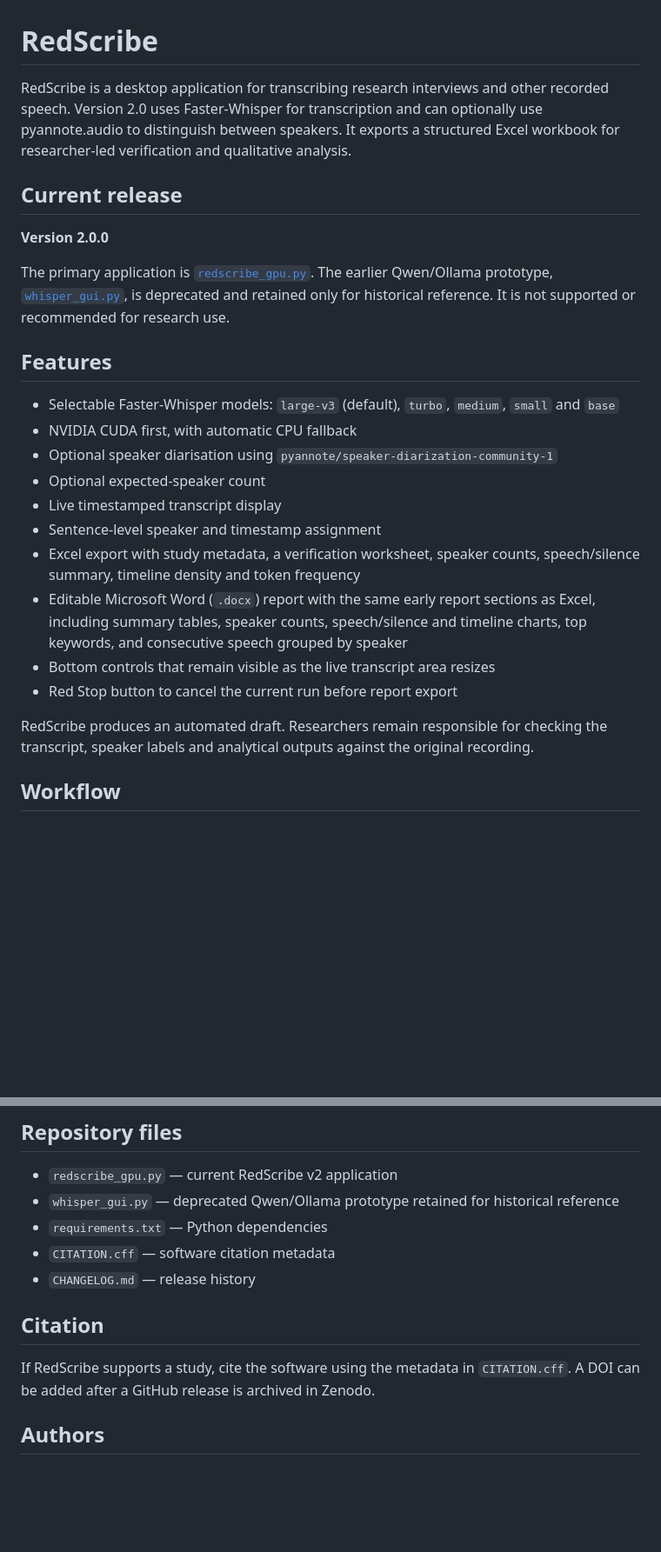
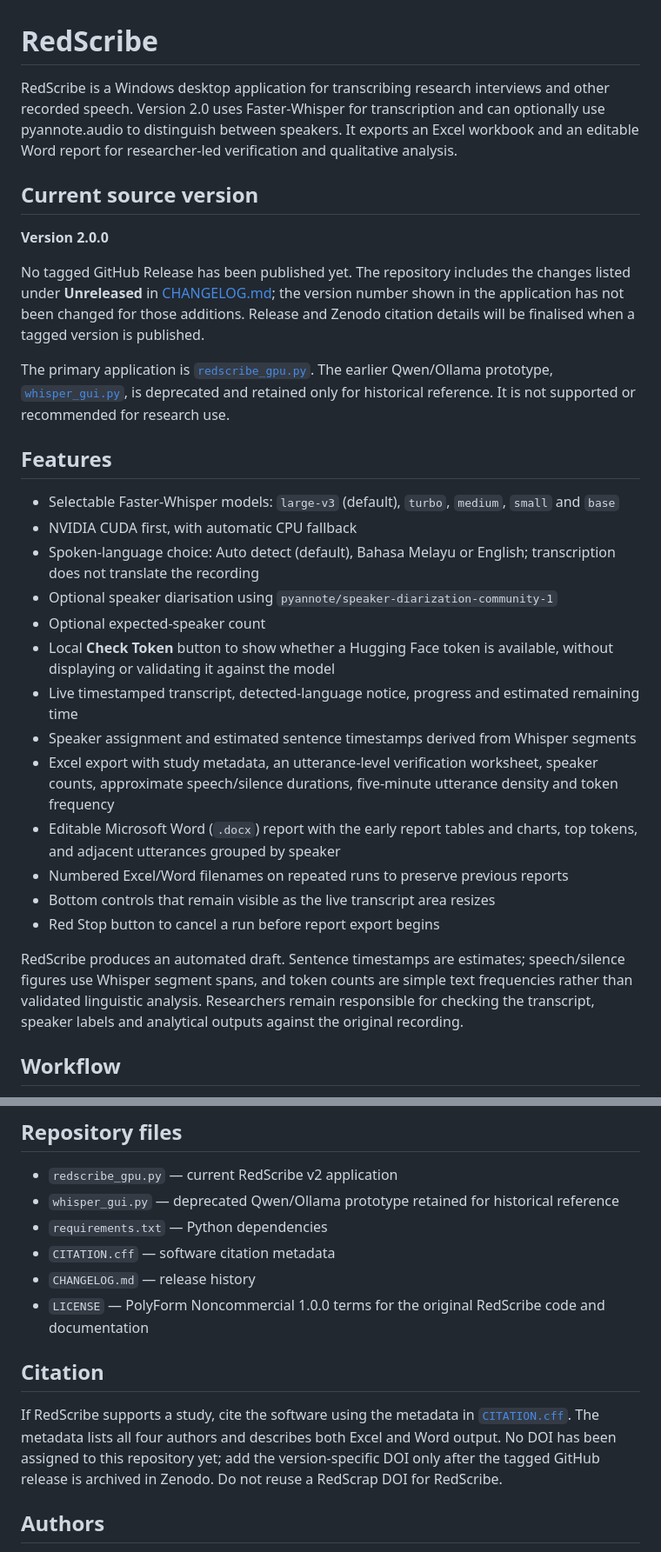
Before and after one commit to saprimad/redscribe, a Markdown page: README.md, 2 parts joined by grey strips. Shown at 87% size. GitHub-like rendering; blank space fills up the shorter version.

Commit message:
Align README.md with current RedScribe features

```diff
--- a/README.md
+++ b/README.md
@@ -1,10 +1,12 @@
 # RedScribe
 
-RedScribe is a desktop application for transcribing research interviews and other recorded speech. Version 2.0 uses Faster-Whisper for transcription and can optionally use pyannote.audio to distinguish between speakers. It exports a structured Excel workbook for researcher-led verification and qualitative analysis.
+RedScribe is a Windows desktop application for transcribing research interviews and other recorded speech. Version 2.0 uses Faster-Whisper for transcription and can optionally use pyannote.audio to distinguish between speakers. It exports an Excel workbook and an editable Word report for researcher-led verification and qualitative analysis.
 
-## Current release
+## Current source version
 
 **Version 2.0.0**
+
+No tagged GitHub Release has been published yet. The repository includes the changes listed under **Unreleased** in [CHANGELOG.md](CHANGELOG.md); the version number shown in the application has not been changed for those additions. Release and Zenodo citation details will be finalised when a tagged version is published.
 
 The primary application is [`redscribe_gpu.py`](redscribe_gpu.py). The earlier Qwen/Ollama prototype, [`whisper_gui.py`](whisper_gui.py), is deprecated and retained only for historical reference. It is not supported or recommended for research use.
 
@@ -12,16 +14,19 @@ The primary application is [`redscribe_gpu.py`](redscribe_gpu.py). The earlier Q
 
 - Selectable Faster-Whisper models: `large-v3` (default), `turbo`, `medium`, `small` and `base`
 - NVIDIA CUDA first, with automatic CPU fallback
+- Spoken-language choice: Auto detect (default), Bahasa Melayu or English; transcription does not translate the recording
 - Optional speaker diarisation using `pyannote/speaker-diarization-community-1`
 - Optional expected-speaker count
-- Live timestamped transcript display
-- Sentence-level speaker and timestamp assignment
-- Excel export with study metadata, a verification worksheet, speaker counts, speech/silence summary, timeline density and token frequency
-- Editable Microsoft Word (`.docx`) report with the same early report sections as Excel, including summary tables, speaker counts, speech/silence and timeline charts, top keywords, and consecutive speech grouped by speaker
+- Local **Check Token** button to show whether a Hugging Face token is available, without displaying or validating it against the model
+- Live timestamped transcript, detected-language notice, progress and estimated remaining time
+- Speaker assignment and estimated sentence timestamps derived from Whisper segments
+- Excel export with study metadata, an utterance-level verification worksheet, speaker counts, approximate speech/silence durations, five-minute utterance density and token frequency
+- Editable Microsoft Word (`.docx`) report with the early report tables and charts, top tokens, and adjacent utterances grouped by speaker
+- Numbered Excel/Word filenames on repeated runs to preserve previous reports
 - Bottom controls that remain visible as the live transcript area resizes
-- Red Stop button to cancel the current run before report export
+- Red Stop button to cancel a run before report export begins
 
-RedScribe produces an automated draft. Researchers remain responsible for checking the transcript, speaker labels and analytical outputs against the original recording.
+RedScribe produces an automated draft. Sentence timestamps are estimates; speech/silence figures use Whisper segment spans, and token counts are simple text frequencies rather than validated linguistic analysis. Researchers remain responsible for checking the transcript, speaker labels and analytical outputs against the original recording.
 
 ## Workflow
 
@@ -134,10 +139,11 @@ RedScribe attempts to load Whisper with CUDA and `float16`. If that fails, it fa
 - `requirements.txt` — Python dependencies
 - `CITATION.cff` — software citation metadata
 - `CHANGELOG.md` — release history
+- `LICENSE` — PolyForm Noncommercial 1.0.0 terms for the original RedScribe code and documentation
 
 ## Citation
 
-If RedScribe supports a study, cite the software using the metadata in `CITATION.cff`. A DOI can be added after a GitHub release is archived in Zenodo.
+If RedScribe supports a study, cite the software using the metadata in [`CITATION.cff`](CITATION.cff). The metadata lists all four authors and describes both Excel and Word output. No DOI has been assigned to this repository yet; add the version-specific DOI only after the tagged GitHub release is archived in Zenodo. Do not reuse a RedScrap DOI for RedScribe.
 
 ## Authors
 
```
Also changed, not shown: other parts of README.md (+1 -1 lines).
